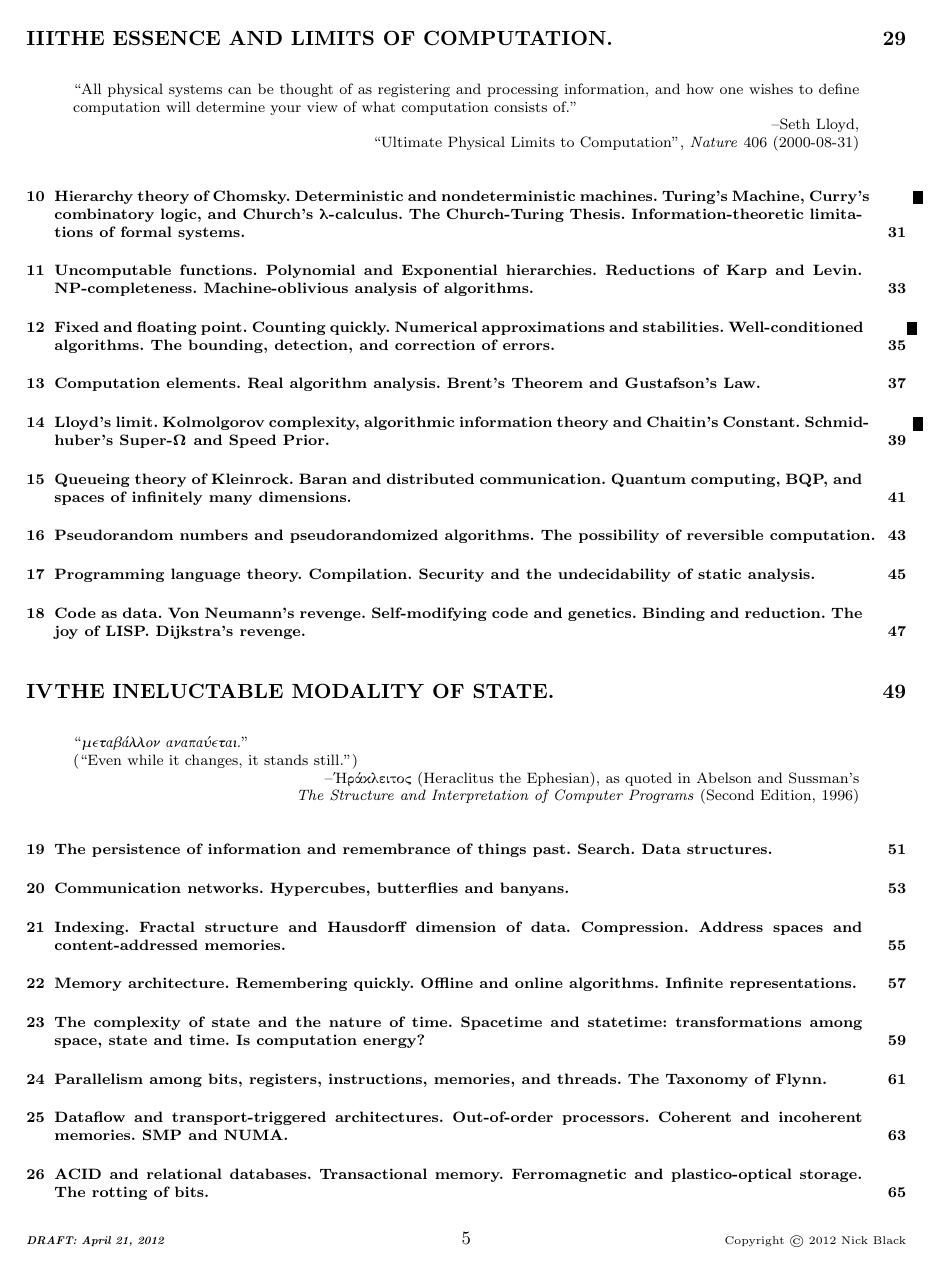
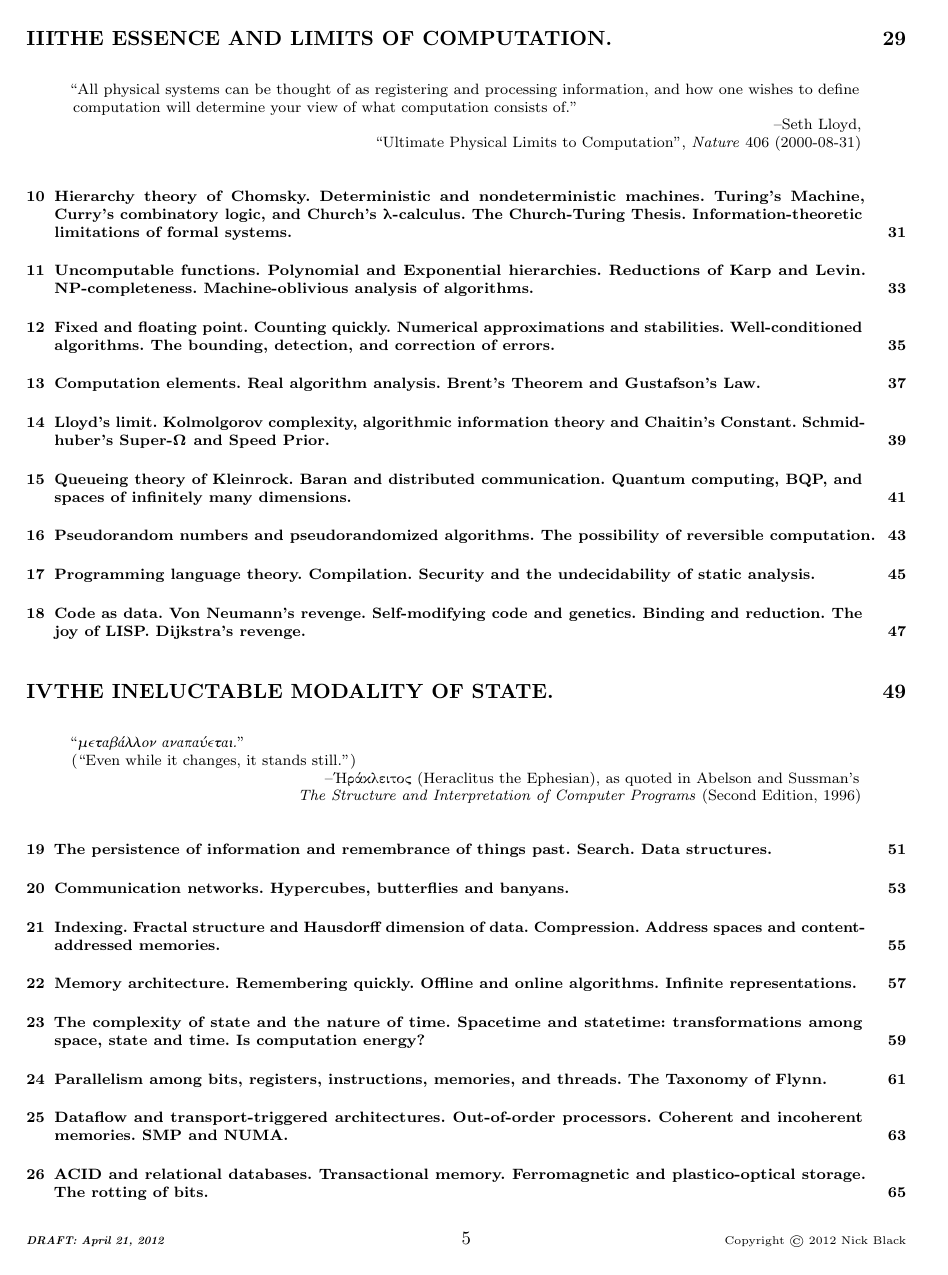
Before and after one commit to dankamongmen/thefinestmachine, a LaTeX thesis (machines.tex): page 5 of 77. Compiled offline with pdfLaTeX.

Commit message:
use [final] with microtype

```diff
--- a/machines.tex
+++ b/machines.tex
@@ -1,8 +1,10 @@
 \documentclass[letterpaper,draft]{memoir}
+\usepackage[final]{microtype}
 % Use [final] to include the graphics despite [draft] above.
 \usepackage[final]{graphicx}
+\usepackage{xcolor}
 \usepackage{gradientframe}
-%\usepackage{pstricks,pst-grad,pst-slpe}
+\usepackage{pstricks,pst-grad,pst-slpe}
 \usepackage[latin,german,greek,english]{babel}
 \usepackage[small]{caption}
 \usepackage{framed}
```
Also changed, not shown: machines.tex (2 more changed lines).
